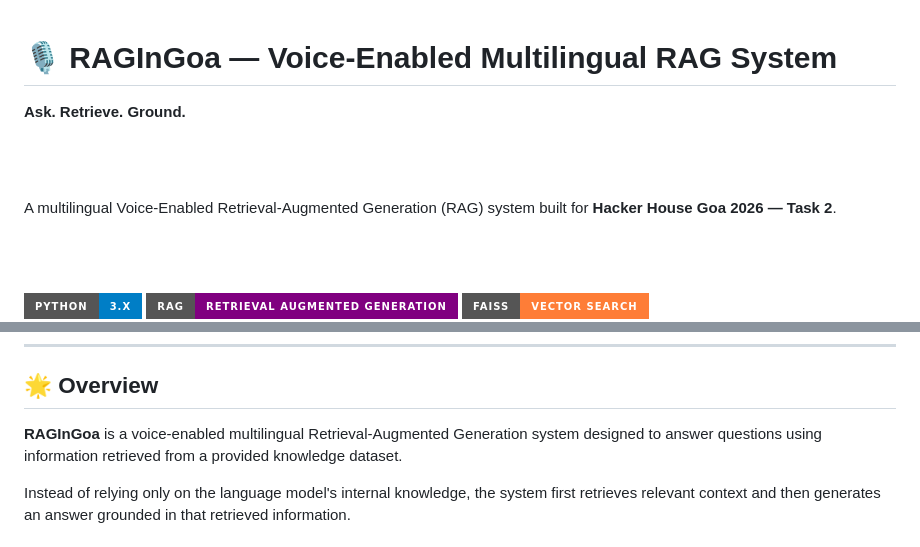
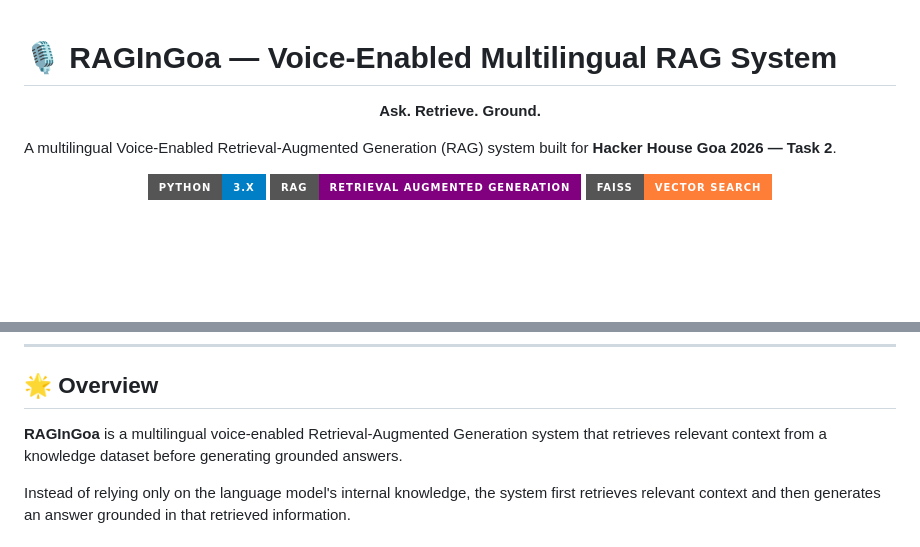
Before and after one commit to jayesh-84/HH-Goa-Task-2-RAG, a Markdown page: README.md, 2 parts joined by grey strips. GitHub-like rendering; badges without logos; blank space fills up the shorter version.

Commit message:
Fix README layout spacing

```diff
--- a/README.md
+++ b/README.md
@@ -1,16 +1,12 @@
 # 🎙️ RAGInGoa — Voice-Enabled Multilingual RAG System
 
 <p align="center">
+  <strong>Ask. Retrieve. Ground.</strong>
+</p>
 
-  <strong>Ask. Retrieve. Ground.</strong>
+A multilingual Voice-Enabled Retrieval-Augmented Generation (RAG) system built for **Hacker House Goa 2026 — Task 2**.
 
-  <br><br>
-
-  A multilingual Voice-Enabled Retrieval-Augmented Generation (RAG)
-  system built for <strong>Hacker House Goa 2026 — Task 2</strong>.
-
-  <br><br>
-
+<p align="center">
   <img src="https://img.shields.io/badge/Python-3.x-blue?style=for-the-badge&logo=python" />
   <img src="https://img.shields.io/badge/RAG-Retrieval%20Augmented%20Generation-purple?style=for-the-badge" />
   <img src="https://img.shields.io/badge/FAISS-Vector%20Search-orange?style=for-the-badge" />
@@ -23,7 +17,7 @@
 
 ## 🌟 Overview
 
-**RAGInGoa** is a voice-enabled multilingual Retrieval-Augmented Generation system designed to answer questions using information retrieved from a provided knowledge dataset.
+**RAGInGoa** is a multilingual voice-enabled Retrieval-Augmented Generation system that retrieves relevant context from a knowledge dataset before generating grounded answers.
 
 Instead of relying only on the language model's internal knowledge, the system first retrieves relevant context and then generates an answer grounded in that retrieved information.
 
```
Also changed, not shown: other parts of README.md (+0 -2 lines).
